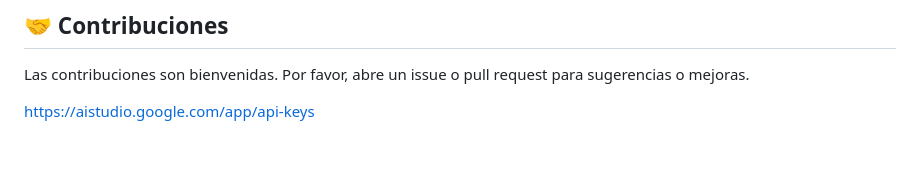
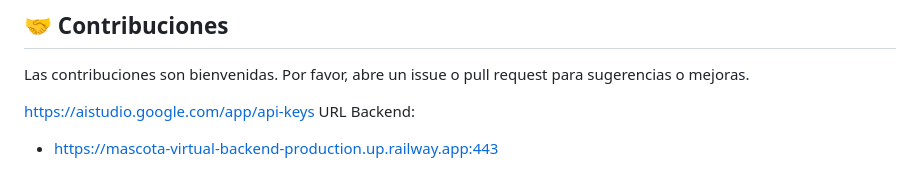
Before and after one commit to spizzirri/programacionwebi-mascota-virtual, a Markdown page: README.md, the part around the change. Rendered like a GitHub page; blank space fills up the shorter version.

Commit message:
Agrega url del backend

```diff
--- a/README.md
+++ b/README.md
@@ -170,3 +170,5 @@ Las contribuciones son bienvenidas. Por favor, abre un issue o pull request para
 
 
 https://aistudio.google.com/app/api-keys
+URL Backend:
+* https://mascota-virtual-backend-production.up.railway.app:443
```
